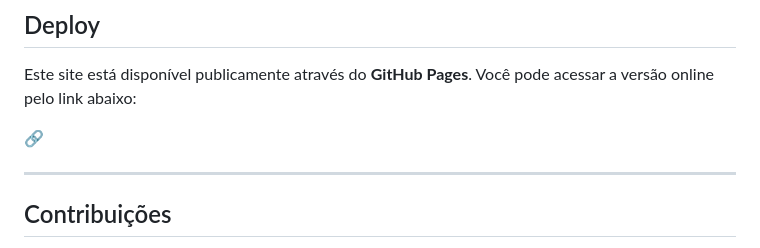
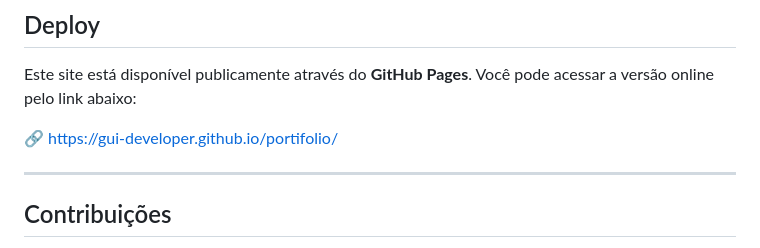
Before and after one commit to gui-developer/portifolio, a Markdown page: README.md, the part around the change. GitHub-like rendering.

```diff
--- a/README.md
+++ b/README.md
@@ -125,7 +125,7 @@ O site será aberto no navegador e todas as alterações poderão ser visualizad
 
 Este site está disponível publicamente através do **GitHub Pages**. Você pode acessar a versão online pelo link abaixo:
 
-🔗
+🔗 https://gui-developer.github.io/portifolio/
 
 ------
 
```
